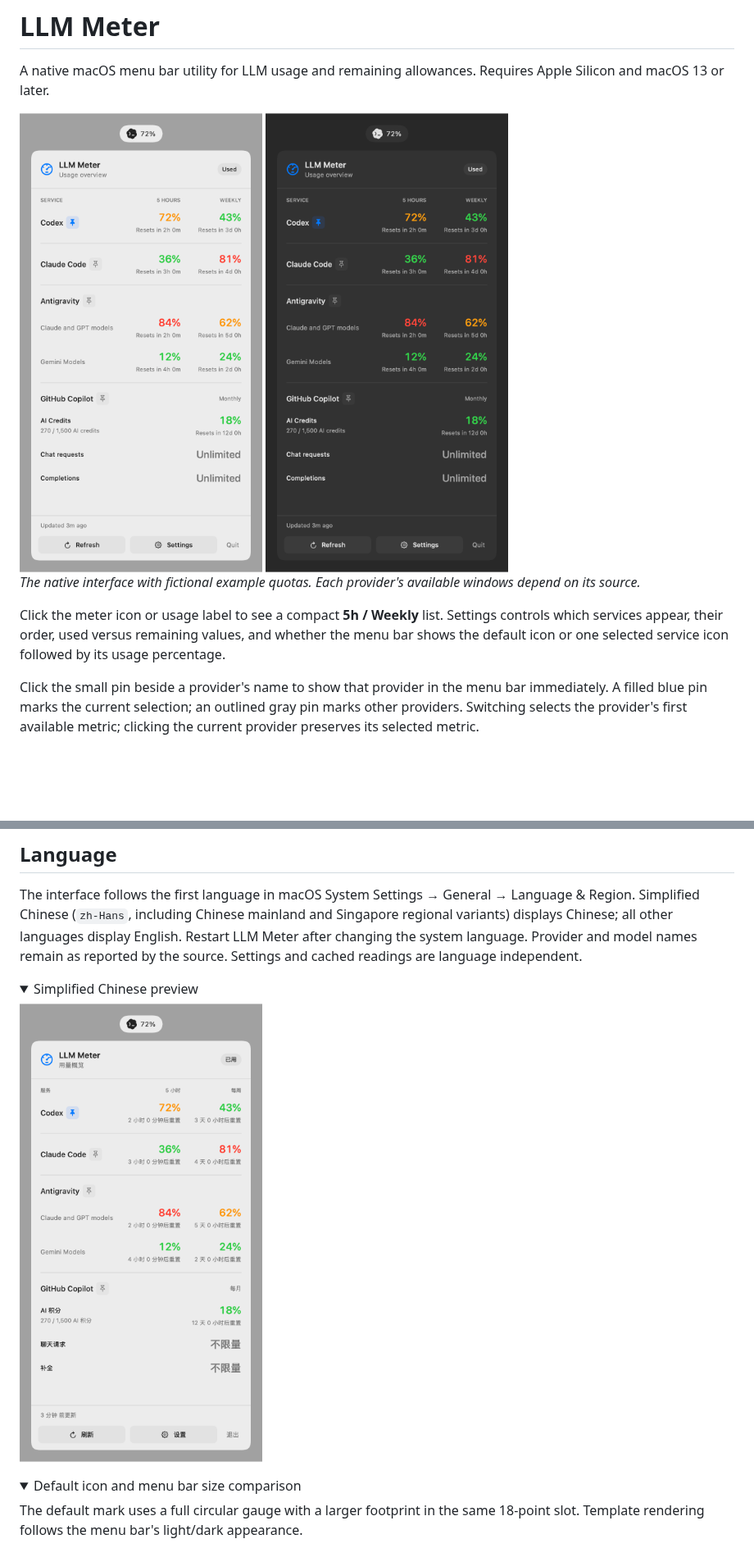
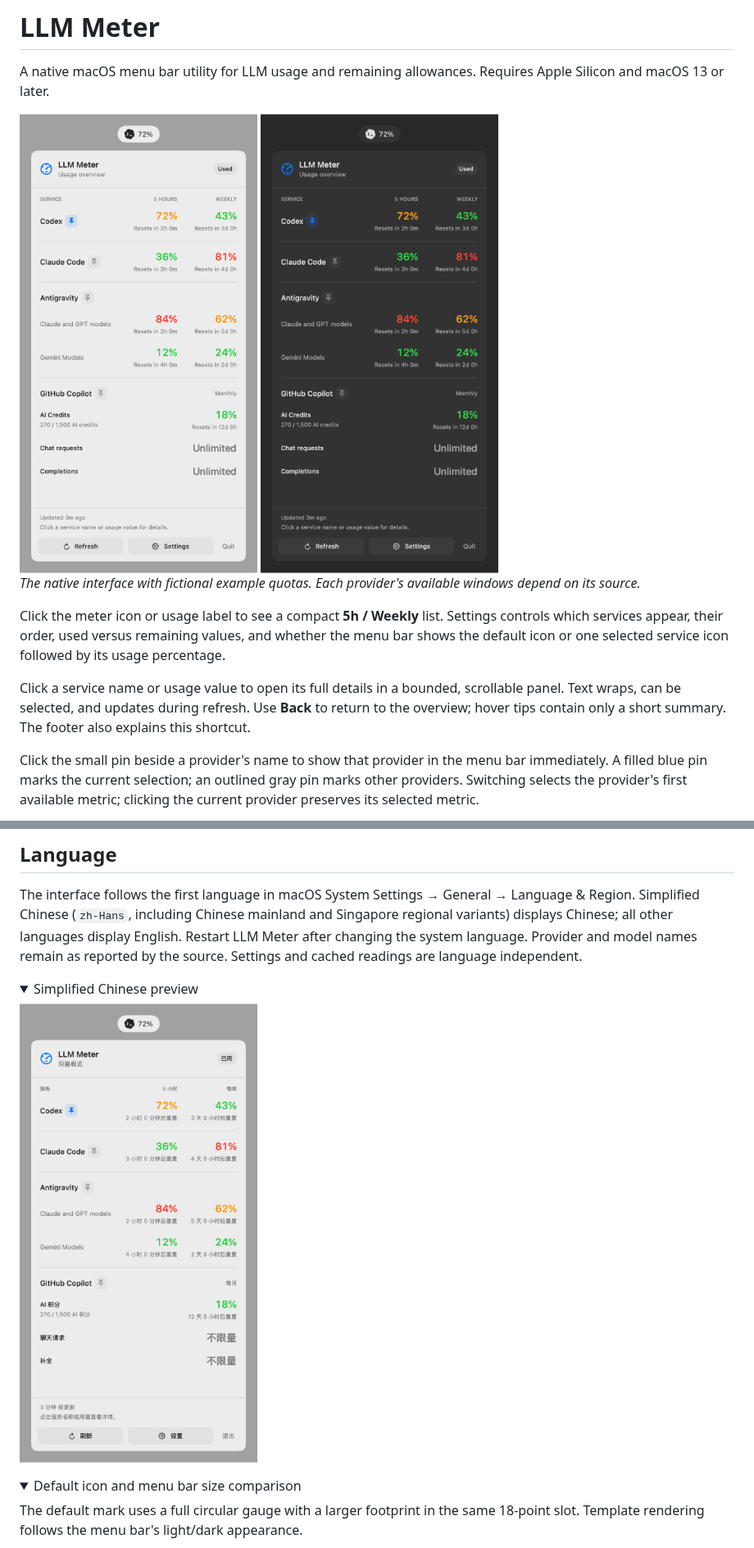
Before and after one commit to zfdang/llm-meter, a Markdown page: README.md, 2 parts joined by grey strips. Shown at 82% size. Rendered like a GitHub page; pictures changed too: docs/images/usage-panel-dark.png, docs/images/usage-panel-zh.png, docs/images/usage-panel.png; folded sections open; blank space fills up the shorter version.

```diff
--- a/README.md
+++ b/README.md
@@ -8,6 +8,8 @@ A native macOS menu bar utility for LLM usage and remaining allowances. Requires
 *The native interface with fictional example quotas. Each provider's available windows depend on its source.*
 
 Click the meter icon or usage label to see a compact **5h / Weekly** list. Settings controls which services appear, their order, used versus remaining values, and whether the menu bar shows the default icon or one selected service icon followed by its usage percentage.
+
+Click a service name or usage value to open its full details in a bounded, scrollable panel. Text wraps, can be selected, and updates during refresh. Use **Back** to return to the overview; hover tips contain only a short summary. The footer also explains this shortcut.
 
 Click the small pin beside a provider's name to show that provider in the menu bar immediately. A filled blue pin marks the current selection; an outlined gray pin marks other providers. Switching selects the provider's first available metric; clicking the current provider preserves its selected metric.
 
```
Also changed, not shown: other parts of README.md (+7 -0 lines), docs/development.md (+19 -0 lines), docs/images/usage-details.png (added), 6 other files.
